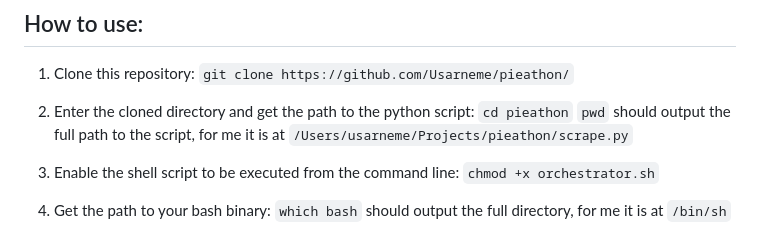
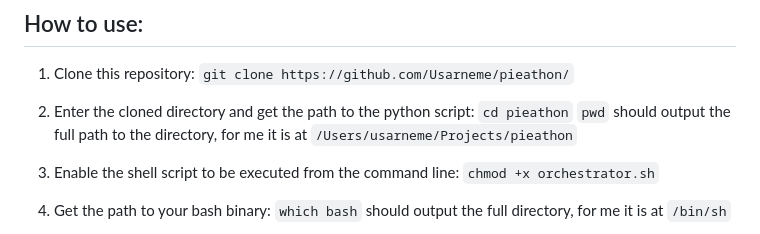
Before and after one commit to Usarneme/pieathon, a Markdown page: README.md, the part around the change. Drawn GitHub-style.

Commit message:
:memo: readme clarification

```diff
--- a/README.md
+++ b/README.md
@@ -46,7 +46,7 @@ Python3 must also be installed and able to be used from the command line. Check
 
 2. Enter the cloned directory and get the path to the python script:
 `cd pieathon`
-`pwd` should output the full path to the script, for me it is at `/Users/usarneme/Projects/pieathon/scrape.py`
+`pwd` should output the full path to the directory, for me it is at `/Users/usarneme/Projects/pieathon`
 
 3. Enable the shell script to be executed from the command line:
 `chmod +x orchestrator.sh`
```
